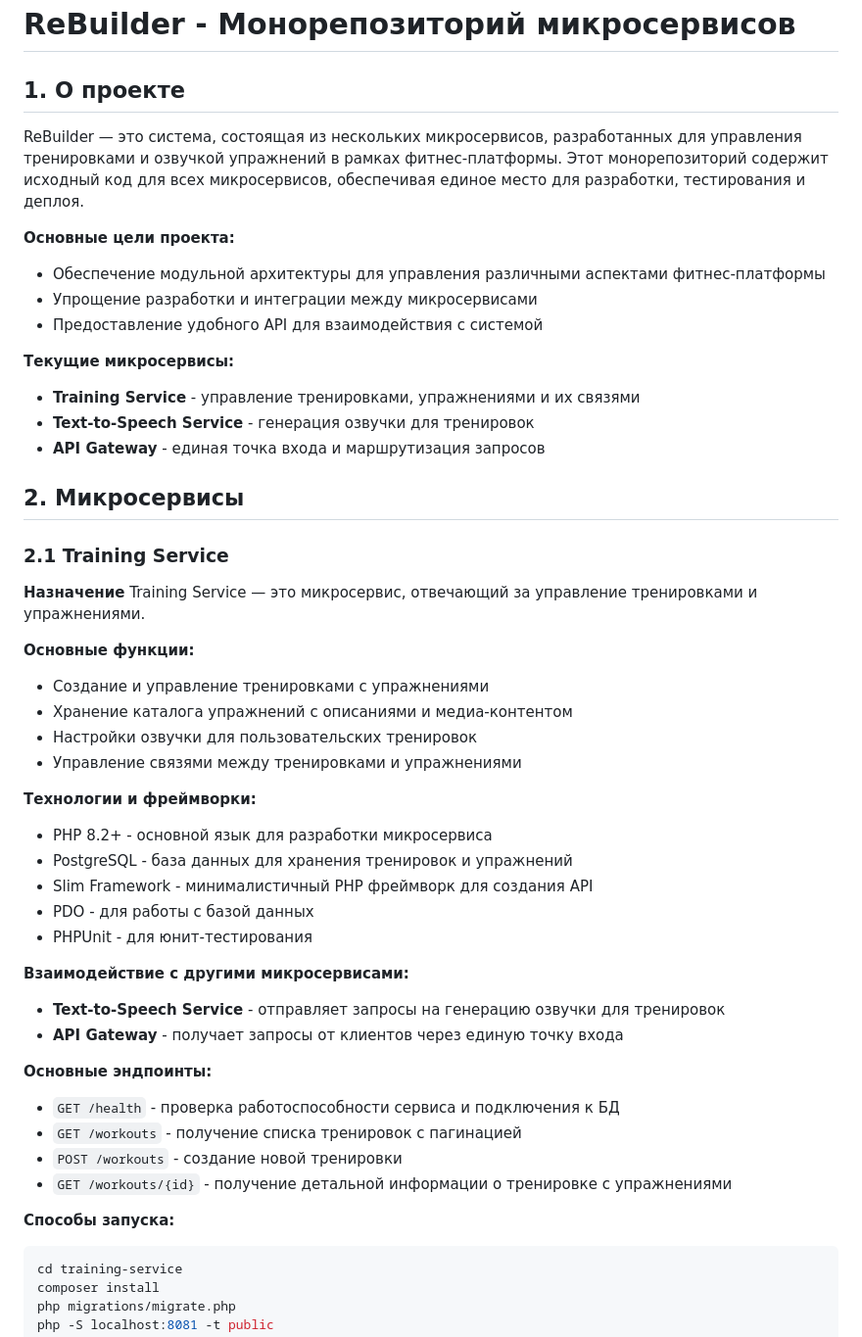
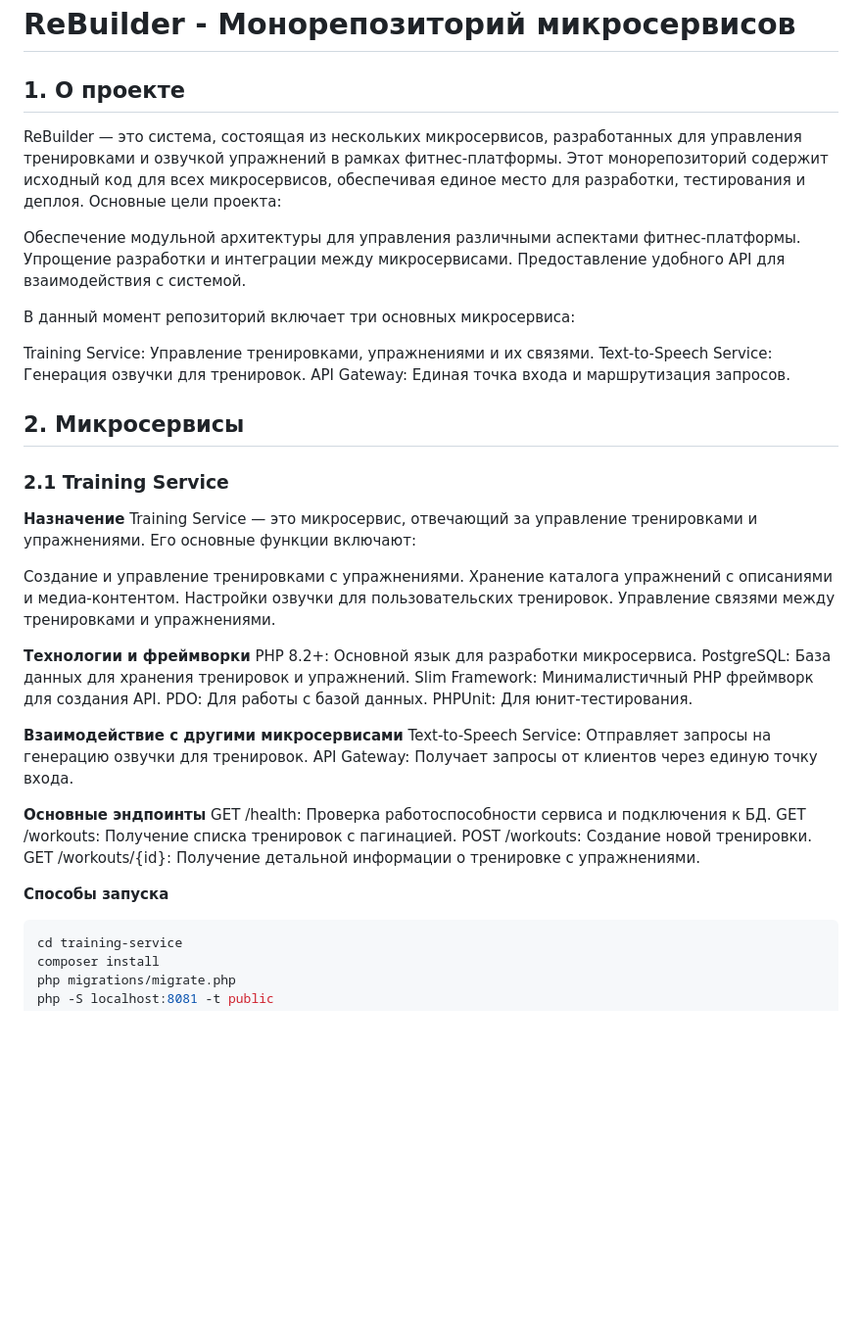
Before and after one commit to Egor228zorro/-ReBuilder-PHP, a Markdown page: README.md, the part around one of its changes. Shown at 98% size. Rendered like a GitHub page; blank space fills up the shorter version.

````diff
--- a/README.md
+++ b/README.md
@@ -1,50 +1,47 @@
 # ReBuilder - Монорепозиторий микросервисов
 
 ## 1. О проекте
+ReBuilder — это система, состоящая из нескольких микросервисов, разработанных для управления тренировками и озвучкой упражнений в рамках фитнес-платформы. Этот монорепозиторий содержит исходный код для всех микросервисов, обеспечивая единое место для разработки, тестирования и деплоя. Основные цели проекта:
 
-ReBuilder — это система, состоящая из нескольких микросервисов, разработанных для управления тренировками и озвучкой упражнений в рамках фитнес-платформы. Этот монорепозиторий содержит исходный код для всех микросервисов, обеспечивая единое место для разработки, тестирования и деплоя.
+Обеспечение модульной архитектуры для управления различными аспектами фитнес-платформы.
+Упрощение разработки и интеграции между микросервисами.
+Предоставление удобного API для взаимодействия с системой.
 
-**Основные цели проекта:**
-- Обеспечение модульной архитектуры для управления различными аспектами фитнес-платформы
-- Упрощение разработки и интеграции между микросервисами
-- Предоставление удобного API для взаимодействия с системой
+В данный момент репозиторий включает три основных микросервиса:
 
-**Текущие микросервисы:**
-- **Training Service** - управление тренировками, упражнениями и их связями
-- **Text-to-Speech Service** - генерация озвучки для тренировок
-- **API Gateway** - единая точка входа и маршрутизация запросов
+Training Service: Управление тренировками, упражнениями и их связями.
+Text-to-Speech Service: Генерация озвучки для тренировок.
+API Gateway: Единая точка входа и маршрутизация запросов.
 
 ## 2. Микросервисы
 
 ### 2.1 Training Service
+**Назначение**
+Training Service — это микросервис, отвечающий за управление тренировками и упражнениями. Его основные функции включают:
 
-**Назначение**
-Training Service — это микросервис, отвечающий за управление тренировками и упражнениями.
+Создание и управление тренировками с упражнениями.
+Хранение каталога упражнений с описаниями и медиа-контентом.
+Настройки озвучки для пользовательских тренировок.
+Управление связями между тренировками и упражнениями.
 
-**Основные функции:**
-- Создание и управление тренировками с упражнениями
-- Хранение каталога упражнений с описаниями и медиа-контентом
-- Настройки озвучки для пользовательских тренировок
-- Управление связями между тренировками и упражнениями
+**Технологии и фреймворки**
+PHP 8.2+: Основной язык для разработки микросервиса.
+PostgreSQL: База данных для хранения тренировок и упражнений.
+Slim Framework: Минималистичный PHP фреймворк для создания API.
+PDO: Для работы с базой данных.
+PHPUnit: Для юнит-тестирования.
 
-**Технологии и фреймворки:**
-- PHP 8.2+ - основной язык для разработки микросервиса
-- PostgreSQL - база данных для хранения тренировок и упражнений
-- Slim Framework - минималистичный PHP фреймворк для создания API
-- PDO - для работы с базой данных
-- PHPUnit - для юнит-тестирования
+**Взаимодействие с другими микросервисами**
+Text-to-Speech Service: Отправляет запросы на генерацию озвучки для тренировок.
+API Gateway: Получает запросы от клиентов через единую точку входа.
 
-**Взаимодействие с другими микросервисами:**
-- **Text-to-Speech Service** - отправляет запросы на генерацию озвучки для тренировок
-- **API Gateway** - получает запросы от клиентов через единую точку входа
+**Основные эндпоинты**
+GET /health: Проверка работоспособности сервиса и подключения к БД.
+GET /workouts: Получение списка тренировок с пагинацией.
+POST /workouts: Создание новой тренировки.
+GET /workouts/{id}: Получение детальной информации о тренировке с упражнениями.
 
-**Основные эндпоинты:**
-- `GET /health` - проверка работоспособности сервиса и подключения к БД
-- `GET /workouts` - получение списка тренировок с пагинацией
-- `POST /workouts` - создание новой тренировки
-- `GET /workouts/{id}` - получение детальной информации о тренировке с упражнениями
-
-**Способы запуска:**
+**Способы запуска**
 ```bash
 cd training-service
 composer install
````
Also changed, not shown: other parts of README.md (+94 -1 lines).
